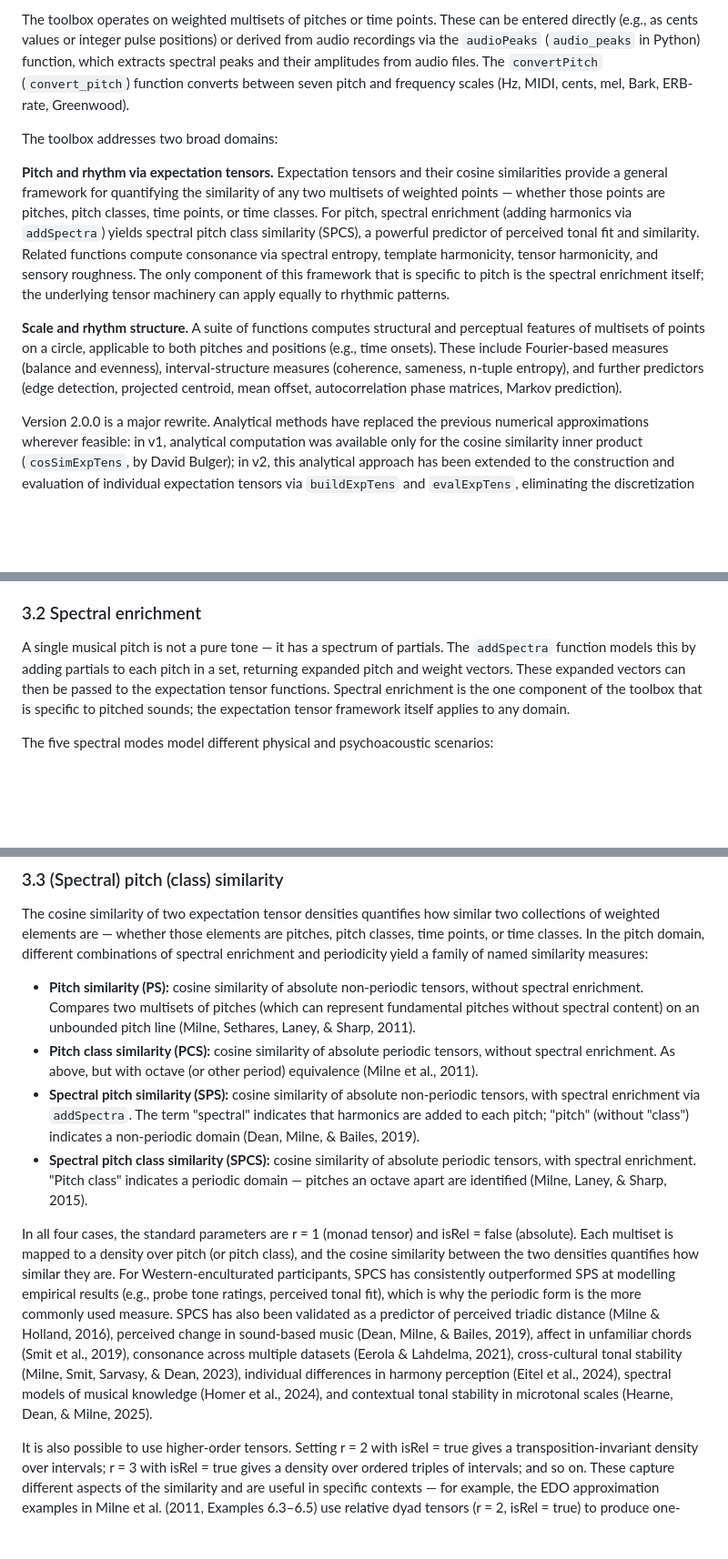
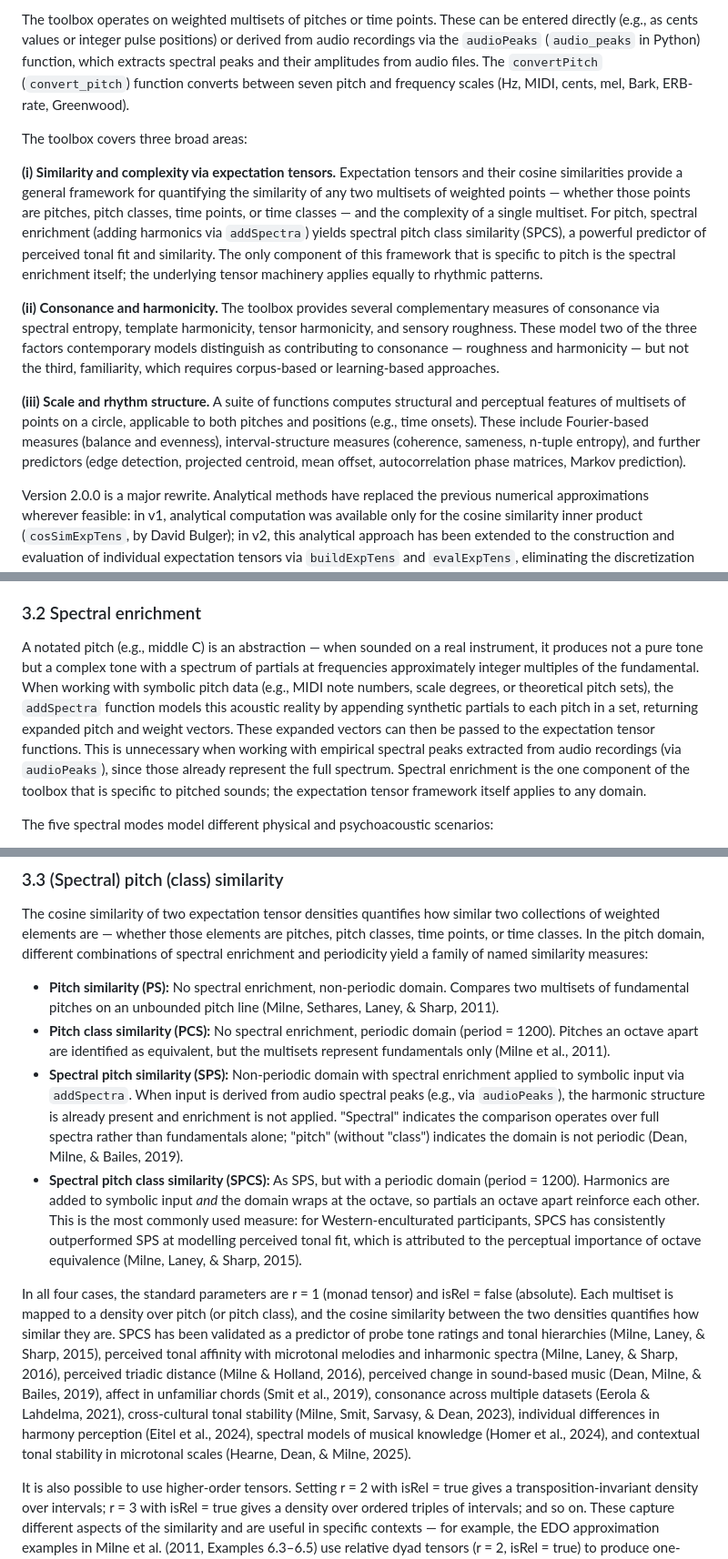
Before and after one commit to andymilne/Music-Perception-Toolbox, a Markdown page: USER_GUIDE.md, 3 parts joined by grey strips. Shown at 91% size. Drawn GitHub-style; blank space fills up the shorter version.

```diff
--- a/USER_GUIDE.md
+++ b/USER_GUIDE.md
@@ -30,11 +30,13 @@ These measures have proven effective predictors across a range of music cognitio
 
 The toolbox operates on weighted multisets of pitches or time points. These can be entered directly (e.g., as cents values or integer pulse positions) or derived from audio recordings via the `audioPeaks` (`audio_peaks` in Python) function, which extracts spectral peaks and their amplitudes from audio files. The `convertPitch` (`convert_pitch`) function converts between seven pitch and frequency scales (Hz, MIDI, cents, mel, Bark, ERB-rate, Greenwood).
 
-The toolbox addresses two broad domains:
+The toolbox covers three broad areas:
 
-**Pitch and rhythm via expectation tensors.** Expectation tensors and their cosine similarities provide a general framework for quantifying the similarity of any two multisets of weighted points — whether those points are pitches, pitch classes, time points, or time classes. For pitch, spectral enrichment (adding harmonics via `addSpectra`) yields spectral pitch class similarity (SPCS), a powerful predictor of perceived tonal fit and similarity. Related functions compute consonance via spectral entropy, template harmonicity, tensor harmonicity, and sensory roughness. The only component of this framework that is specific to pitch is the spectral enrichment itself; the underlying tensor machinery can apply equally to rhythmic patterns.
+**(i) Similarity and complexity via expectation tensors.** Expectation tensors and their cosine similarities provide a general framework for quantifying the similarity of any two multisets of weighted points — whether those points are pitches, pitch classes, time points, or time classes — and the complexity of a single multiset. For pitch, spectral enrichment (adding harmonics via `addSpectra`) yields spectral pitch class similarity (SPCS), a powerful predictor of perceived tonal fit and similarity. The only component of this framework that is specific to pitch is the spectral enrichment itself; the underlying tensor machinery applies equally to rhythmic patterns.
 
-**Scale and rhythm structure.** A suite of functions computes structural and perceptual features of multisets of points on a circle, applicable to both pitches and positions (e.g., time onsets). These include Fourier-based measures (balance and evenness), interval-structure measures (coherence, sameness, n-tuple entropy), and further predictors (edge detection, projected centroid, mean offset, autocorrelation phase matrices, Markov prediction).
+**(ii) Consonance and harmonicity.** The toolbox provides several complementary measures of consonance via spectral entropy, template harmonicity, tensor harmonicity, and sensory roughness. These model two of the three factors contemporary models distinguish as contributing to consonance — roughness and harmonicity — but not the third, familiarity, which requires corpus-based or learning-based approaches.
+
+**(iii) Scale and rhythm structure.** A suite of functions computes structural and perceptual features of multisets of points on a circle, applicable to both pitches and positions (e.g., time onsets). These include Fourier-based measures (balance and evenness), interval-structure measures (coherence, sameness, n-tuple entropy), and further predictors (edge detection, projected centroid, mean offset, autocorrelation phase matrices, Markov prediction).
 
 Version 2.0.0 is a major rewrite. Analytical methods have replaced the previous numerical approximations wherever feasible: in v1, analytical computation was available only for the cosine similarity inner product (`cosSimExpTens`, by David Bulger); in v2, this analytical approach has been extended to the construction and evaluation of individual expectation tensors via `buildExpTens` and `evalExpTens`, eliminating the discretization error and resolution trade-offs of v1's grid-based `expectationTensor`. The `cosSimExpTens` computation itself has also been substantially optimized — the original double loop over r-ad combinations has been replaced by fully vectorized operations over pre-calculated r-ads, with automatic memory-aware chunking for large problems. Entropy computation remains discretized, as the differential entropy of a Gaussian mixture has no known closed-form solution. The expectation tensor core has been restructured around precomputed density objects (`buildExpTens`), and the toolbox has been substantially expanded. Accessibility has also been a priority: every function now includes a full help text with runnable examples, this User Guide covers the conceptual foundations and provides a complete function reference for both languages, and nine demo scripts (in both MATLAB and Python) cover all major use cases. See `CHANGELOG.md` for a full list of changes and `MIGRATION.md` for guidance on updating v1 code.
 
@@ -112,7 +114,7 @@ The four combinations (absolute non-periodic, absolute periodic, relative non-pe
 
 ### 3.2 Spectral enrichment
 
-A single musical pitch is not a pure tone — it has a spectrum of partials. The `addSpectra` function models this by adding partials to each pitch in a set, returning expanded pitch and weight vectors. These expanded vectors can then be passed to the expectation tensor functions. Spectral enrichment is the one component of the toolbox that is specific to pitched sounds; the expectation tensor framework itself applies to any domain.
+A notated pitch (e.g., middle C) is an abstraction — when sounded on a real instrument, it produces not a pure tone but a complex tone with a spectrum of partials at frequencies approximately integer multiples of the fundamental. When working with symbolic pitch data (e.g., MIDI note numbers, scale degrees, or theoretical pitch sets), the `addSpectra` function models this acoustic reality by appending synthetic partials to each pitch in a set, returning expanded pitch and weight vectors. These expanded vectors can then be passed to the expectation tensor functions. This is unnecessary when working with empirical spectral peaks extracted from audio recordings (via `audioPeaks`), since those already represent the full spectrum. Spectral enrichment is the one component of the toolbox that is specific to pitched sounds; the expectation tensor framework itself applies to any domain.
 
 The five spectral modes model different physical and psychoacoustic scenarios:
 
@@ -130,12 +132,12 @@ Two weight decay options are available for all non-custom modes:
 
 The cosine similarity of two expectation tensor densities quantifies how similar two collections of weighted elements are — whether those elements are pitches, pitch classes, time points, or time classes. In the pitch domain, different combinations of spectral enrichment and periodicity yield a family of named similarity measures:
 
-- **Pitch similarity (PS):** cosine similarity of absolute non-periodic tensors, without spectral enrichment. Compares two multisets of pitches (which can represent fundamental pitches without spectral content) on an unbounded pitch line (Milne, Sethares, Laney, & Sharp, 2011).
-- **Pitch class similarity (PCS):** cosine similarity of absolute periodic tensors, without spectral enrichment. As above, but with octave (or other period) equivalence (Milne et al., 2011).
-- **Spectral pitch similarity (SPS):** cosine similarity of absolute non-periodic tensors, with spectral enrichment via `addSpectra`. The term "spectral" indicates that harmonics are added to each pitch; "pitch" (without "class") indicates a non-periodic domain (Dean, Milne, & Bailes, 2019).
-- **Spectral pitch class similarity (SPCS):** cosine similarity of absolute periodic tensors, with spectral enrichment. "Pitch class" indicates a periodic domain — pitches an octave apart are identified (Milne, Laney, & Sharp, 2015).
+- **Pitch similarity (PS):** No spectral enrichment, non-periodic domain. Compares two multisets of fundamental pitches on an unbounded pitch line (Milne, Sethares, Laney, & Sharp, 2011).
+- **Pitch class similarity (PCS):** No spectral enrichment, periodic domain (period = 1200). Pitches an octave apart are identified as equivalent, but the multisets represent fundamentals only (Milne et al., 2011).
+- **Spectral pitch similarity (SPS):** Non-periodic domain with spectral enrichment applied to symbolic input via `addSpectra`. When input is derived from audio spectral peaks (e.g., via `audioPeaks`), the harmonic structure is already present and enrichment is not applied. "Spectral" indicates the comparison operates over full spectra rather than fundamentals alone; "pitch" (without "class") indicates the domain is not periodic (Dean, Milne, & Bailes, 2019).
+- **Spectral pitch class similarity (SPCS):** As SPS, but with a periodic domain (period = 1200). Harmonics are added to symbolic input *and* the domain wraps at the octave, so partials an octave apart reinforce each other. This is the most commonly used measure: for Western-enculturated participants, SPCS has consistently outperformed SPS at modelling perceived tonal fit, which is attributed to the perceptual importance of octave equivalence (Milne, Laney, & Sharp, 2015).
 
-In all four cases, the standard parameters are r = 1 (monad tensor) and isRel = false (absolute). Each multiset is mapped to a density over pitch (or pitch class), and the cosine similarity between the two densities quantifies how similar they are. For Western-enculturated participants, SPCS has consistently outperformed SPS at modelling empirical results (e.g., probe tone ratings, perceived tonal fit), which is why the periodic form is the more commonly used measure. SPCS has also been validated as a predictor of perceived triadic distance (Milne & Holland, 2016), perceived change in sound-based music (Dean, Milne, & Bailes, 2019), affect in unfamiliar chords (Smit et al., 2019), consonance across multiple datasets (Eerola & Lahdelma, 2021), cross-cultural tonal stability (Milne, Smit, Sarvasy, & Dean, 2023), individual differences in harmony perception (Eitel et al., 2024), spectral models of musical knowledge (Homer et al., 2024), and contextual tonal stability in microtonal scales (Hearne, Dean, & Milne, 2025).
+In all four cases, the standard parameters are r = 1 (monad tensor) and isRel = false (absolute). Each multiset is mapped to a density over pitch (or pitch class), and the cosine similarity between the two densities quantifies how similar they are. SPCS has been validated as a predictor of probe tone ratings and tonal hierarchies (Milne, Laney, & Sharp, 2015), perceived tonal affinity with microtonal melodies and inharmonic spectra (Milne, Laney, & Sharp, 2016), perceived triadic distance (Milne & Holland, 2016), perceived change in sound-based music (Dean, Milne, & Bailes, 2019), affect in unfamiliar chords (Smit et al., 2019), consonance across multiple datasets (Eerola & Lahdelma, 2021), cross-cultural tonal stability (Milne, Smit, Sarvasy, & Dean, 2023), individual differences in harmony perception (Eitel et al., 2024), spectral models of musical knowledge (Homer et al., 2024), and contextual tonal stability in microtonal scales (Hearne, Dean, & Milne, 2025).
 
 It is also possible to use higher-order tensors. Setting r = 2 with isRel = true gives a transposition-invariant density over intervals; r = 3 with isRel = true gives a density over ordered triples of intervals; and so on. These capture different aspects of the similarity and are useful in specific contexts — for example, the EDO approximation examples in Milne et al. (2011, Examples 6.3–6.5) use relative dyad tensors (r = 2, isRel = true) to produce one-dimensional interval-based approximations. Higher-order relative tensors are also central to `tensorHarmonicity`, which builds an r = K tensor (where K is the chord cardinality) from a harmonic series template and queries it at the chord's intervals.
 
```
Also changed, not shown: other parts of USER_GUIDE.md (+9 -9 lines), README.md (+5 -7 lines).
